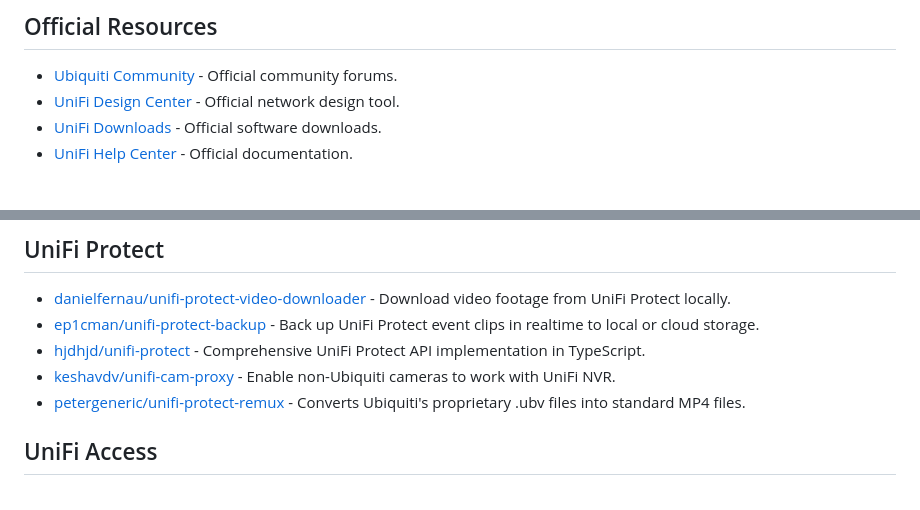
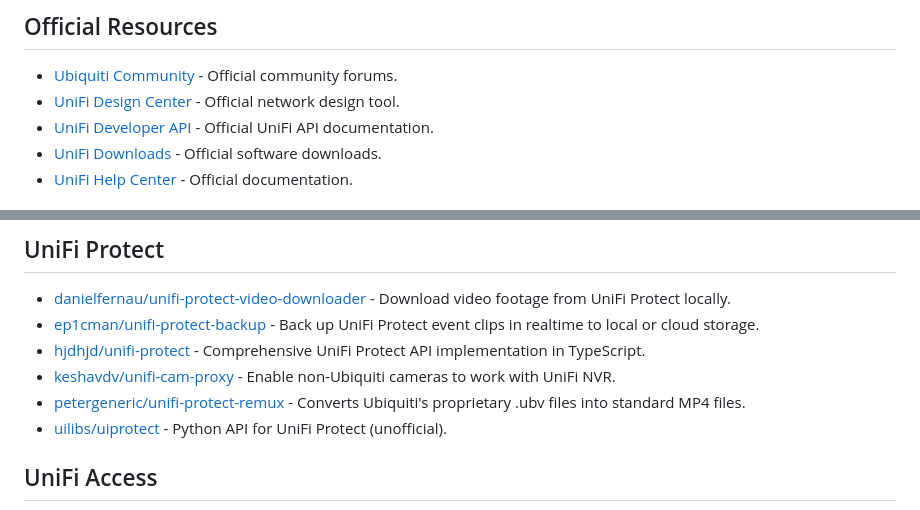
Before and after one commit to wolffcatskyy/awesome-unifi, a Markdown page: README.md, 2 parts joined by grey strips. Drawn GitHub-style.

Commit message:
Add uilibs/uiprotect and official UniFi Developer API docs

```diff
--- a/README.md
+++ b/README.md
@@ -47,6 +47,7 @@ UniFi is a line of networking hardware and software by Ubiquiti Inc., including
 
 - [Ubiquiti Community](https://community.ui.com) - Official community forums.
 - [UniFi Design Center](https://design.ui.com) - Official network design tool.
+- [UniFi Developer API](https://developer.ui.com) - Official UniFi API documentation.
 - [UniFi Downloads](https://ui.com/download/releases/network-server) - Official software downloads.
 - [UniFi Help Center](https://help.ui.com) - Official documentation.
 
@@ -154,6 +155,7 @@ UniFi is a line of networking hardware and software by Ubiquiti Inc., including
 - [hjdhjd/unifi-protect](https://github.com/hjdhjd/unifi-protect) - Comprehensive UniFi Protect API implementation in TypeScript.
 - [keshavdv/unifi-cam-proxy](https://github.com/keshavdv/unifi-cam-proxy) - Enable non-Ubiquiti cameras to work with UniFi NVR.
 - [petergeneric/unifi-protect-remux](https://github.com/petergeneric/unifi-protect-remux) - Converts Ubiquiti's proprietary .ubv files into standard MP4 files.
+- [uilibs/uiprotect](https://github.com/uilibs/uiprotect) - Python API for UniFi Protect (unofficial).
 
 ## UniFi Access
 
```
